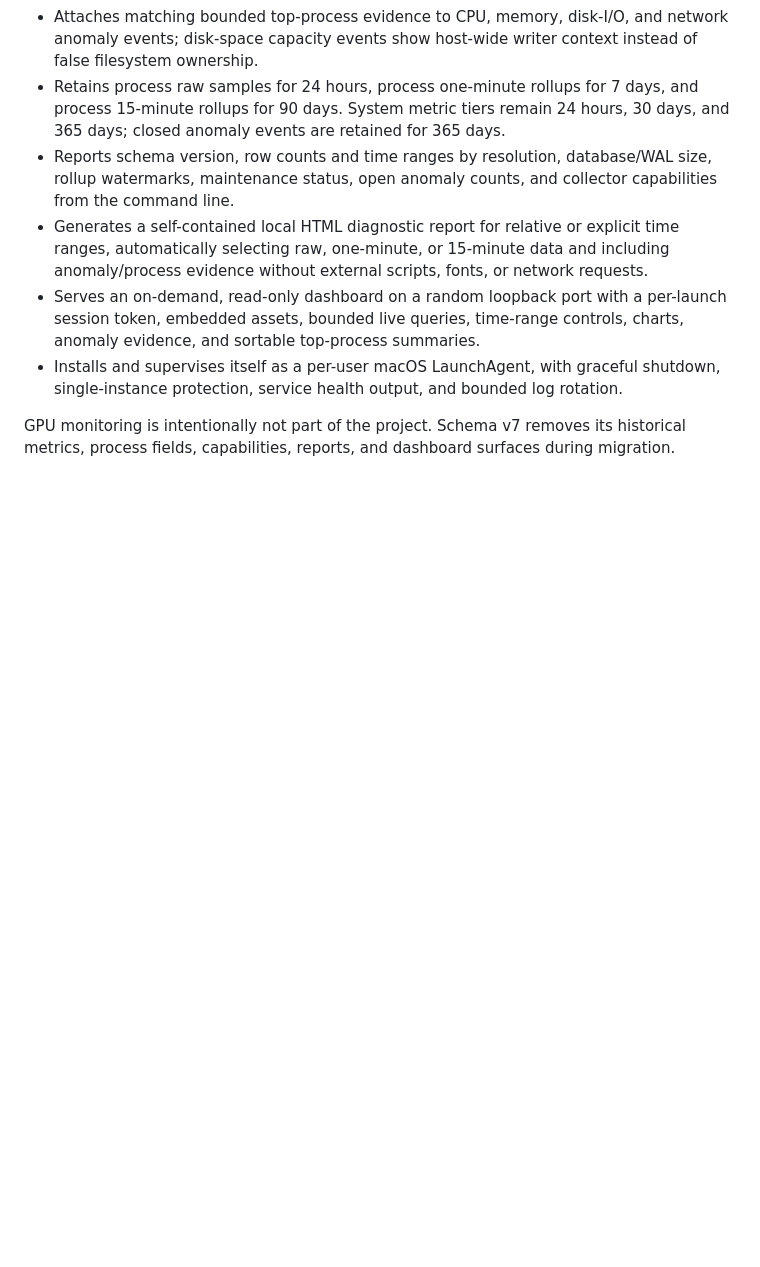
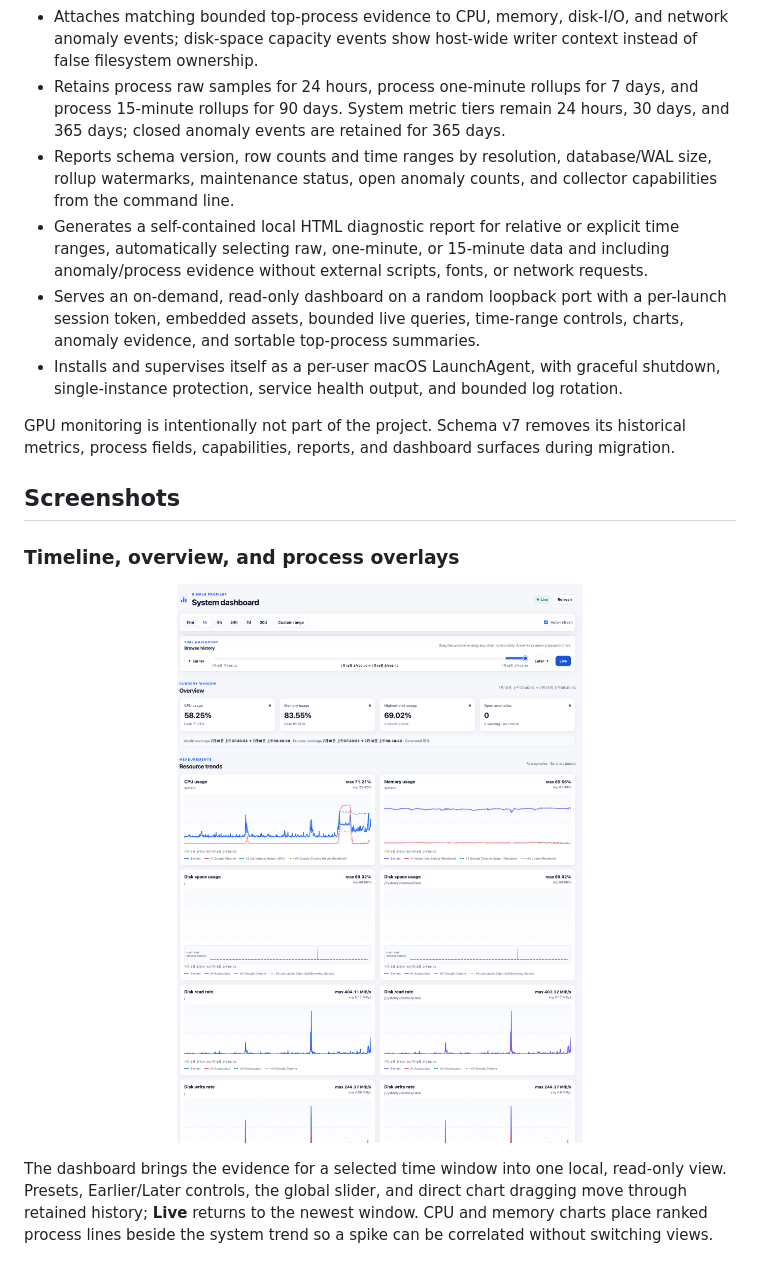
Before and after one commit to FWcloud916/simple-profiler, a Markdown page: README.md, the part around the change printed below. Rendered like a GitHub page; pictures changed too: docs/images/dashboard-overview.png (added); blank space fills up the shorter version.

Commit message:
docs: add dashboard screenshots

```diff
--- a/README.md
+++ b/README.md
@@ -39,3 +39,18 @@ A local-first Rust service that continuously records system metrics for later di
 
 GPU monitoring is intentionally not part of the project. Schema v7 removes its historical
 metrics, process fields, capabilities, reports, and dashboard surfaces during migration.
+
+## Screenshots
+
+### Timeline, overview, and process overlays
+
+<p align="center">
+  <img src="docs/images/dashboard-overview.png" width="760"
+       alt="Simple Profiler timeline, overview cards, CPU and memory charts, and disk activity">
+</p>
+
+The dashboard brings the evidence for a selected time window into one local, read-only view.
+Presets, Earlier/Later controls, the global slider, and direct chart dragging move through retained
+history; **Live** returns to the newest window. CPU and memory charts place ranked process lines
+beside the system trend so a spike can be correlated without switching views.
+
```
Also changed, not shown: other parts of README.md (+29 -0 lines), PROGRESS.md (+4 -1 lines), docs/images/dashboard-processes.png (added), docs/images/dashboard-resources.png (added).
